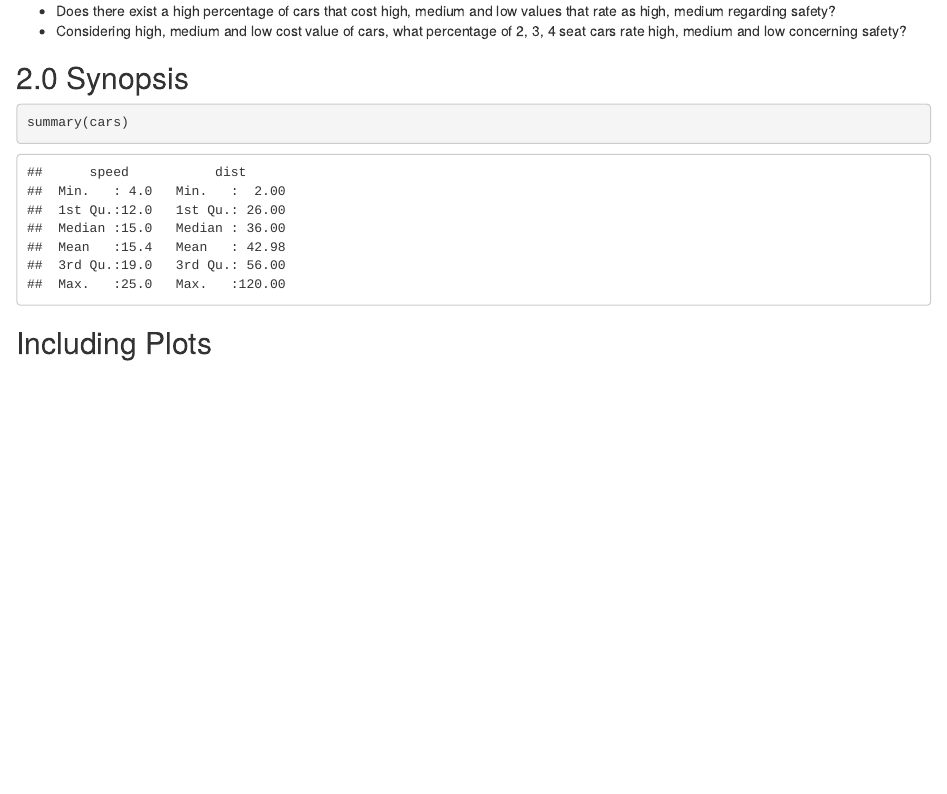
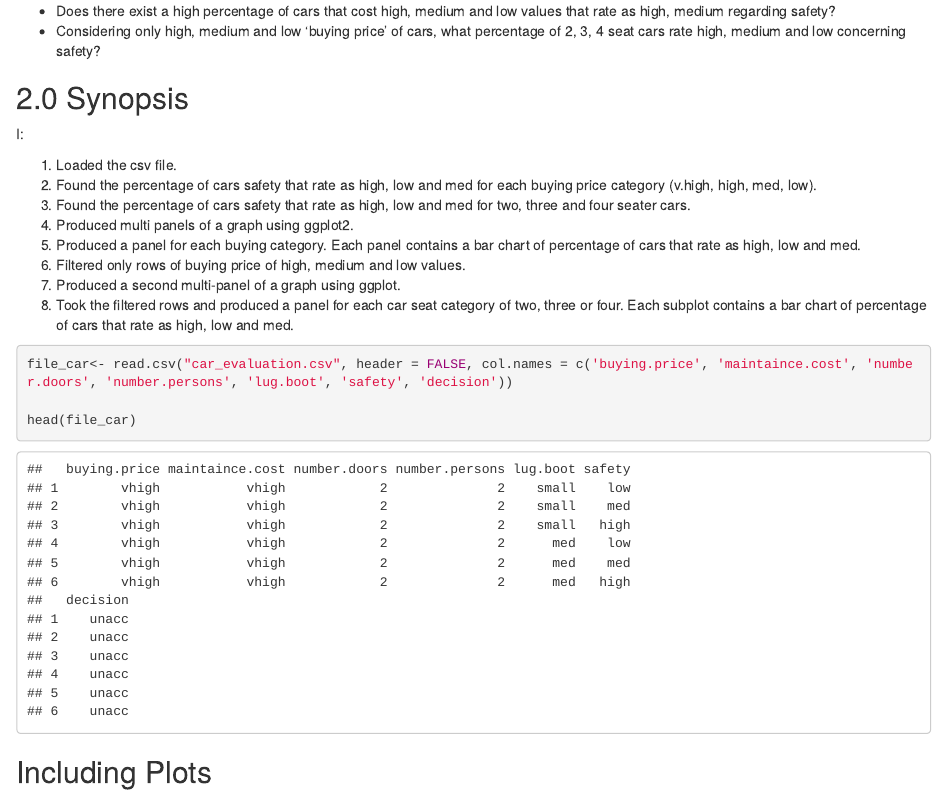
Before and after one commit to eak12/cars, an R Markdown document (cars_r.rmd): the page in a window 1100 px wide, from 240 px down. The pictures show the output file cars_r.html that the author committed with the source, opened offline.

Commit message:
updated synopsis for cars.pynb and cars._r.rmd files

````diff
--- a/cars_r.rmd
+++ b/cars_r.rmd
@@ -18,13 +18,26 @@ I found the data sources from:
 I address two in my analysis:
 
 - Does there exist a high percentage of cars that cost high, medium and low values that rate as high, medium regarding safety?
-- Considering high, medium and low cost value of cars, what percentage of 2, 3, 4 seat cars rate high, medium and low concerning safety?
+- Considering only high, medium and low 'buying price' of cars, what percentage of 2, 3, 4 seat cars rate high, medium and low concerning safety?
 
 ## 2.0 Synopsis
 
+I:
 
-```{r cars}
-summary(cars)
+1. Loaded the csv file.
+2. Found the percentage of cars safety that rate as high, low and med for each buying price category (v.high, high, med, low).
+3. Found the percentage of cars safety that rate as high, low and med for two, three and four seater cars.
+4. Produced multi panels of a graph using ggplot2.
+5. Produced a panel for each buying category.  Each panel contains a bar chart of percentage of cars that rate as high, low and med.
+6. Filtered only rows of buying price of high, medium and low values.
+7. Produced a second multi-panel of a graph using ggplot.
+8. Took the filtered rows and produced a panel for each car seat category of two, three or four.  Each subplot contains a bar chart of percentage of cars that rate as high, low and med.
+
+
+```{r Load}
+file_car<- read.csv("car_evaluation.csv", header = FALSE, col.names = c('buying.price', 'maintaince.cost', 'number.doors', 'number.persons', 'lug.boot', 'safety', 'decision'))
+
+head(file_car)
 ```
 
 ## Including Plots
````
Also changed, not shown: cars_r.html.
